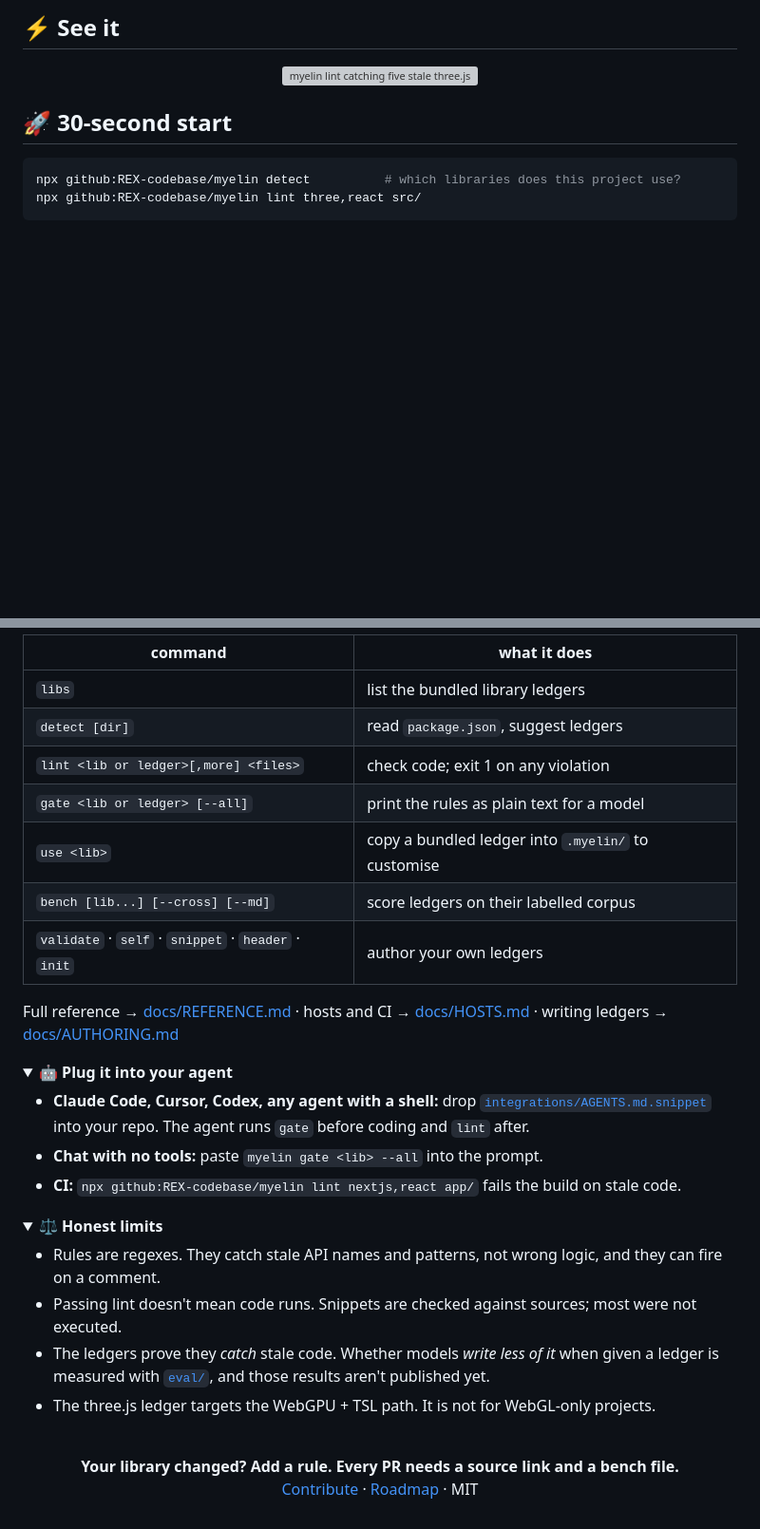
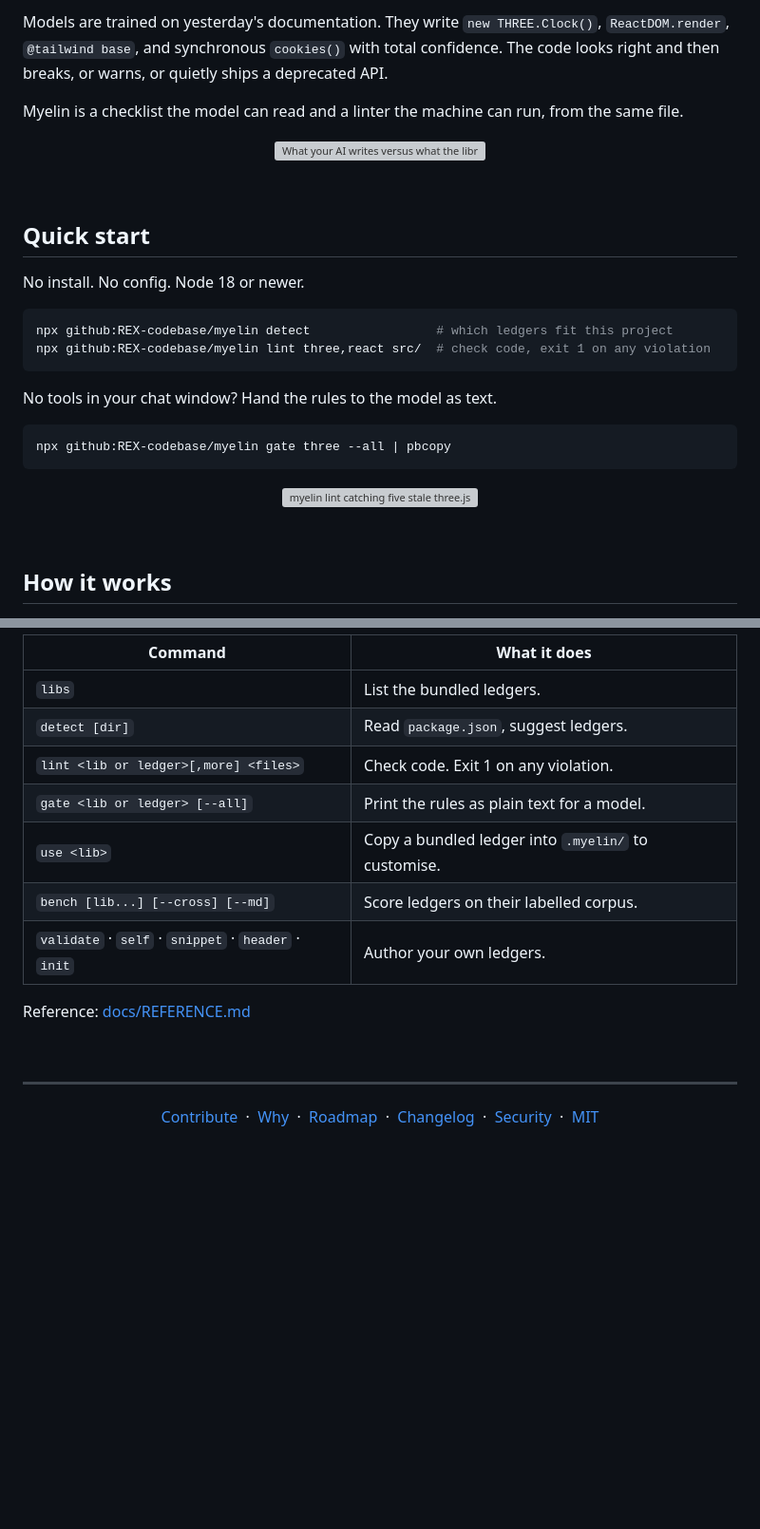
Before and after one commit to REX-codebase/myelin, a Markdown page: README.md, 2 parts joined by grey strips. Shown at 95% size. GitHub-like rendering; folded sections open; blank space fills up the shorter version; grey boxes are pictures that could not be loaded.

Commit message:
Redesign README: cleaner layout, sharper constraints section (#1)
Claude-Session: https://claude.ai/code/session_01M64hHD7c26jnLb4JmEtgKv

Co-authored-by: Claude <noreply@anthropic.com>

````diff
--- a/README.md
+++ b/README.md
@@ -17,12 +28,30 @@
 
-## ⚡ See it
+Models are trained on yesterday's documentation. They write `new THREE.Clock()`, `ReactDOM.render`, `@tailwind base`, and synchronous `cookies()` with total confidence. The code looks right and then breaks, or warns, or quietly ships a deprecated API.
+
+Myelin is a checklist the model can read and a linter the machine can run, from the same file.
+
+<p align="center"><img src="assets/compare.svg" alt="What your AI writes versus what the library expects now" width="100%"></p>
+
+<br>
+
+## Quick start
+
+No install. No config. Node 18 or newer.
+
+```bash
+npx github:REX-codebase/myelin detect                 # which ledgers fit this project
+npx github:REX-codebase/myelin lint three,react src/  # check code, exit 1 on any violation
+```
+
+No tools in your chat window? Hand the rules to the model as text.
+
+```bash
+npx github:REX-codebase/myelin gate three --all | pbcopy
+```
 
 <p align="center"><img src="assets/demo.svg" alt="myelin lint catching five stale three.js APIs, then passing clean" width="100%"></p>
 
-## 🚀 30-second start
+<br>
 
-```bash
-npx github:REX-codebase/myelin detect          # which libraries does this project use?
-npx github:REX-codebase/myelin lint three,react src/
-```
+## How it works
 
@@ -83,37 +161,26 @@ $$
 
-| command | what it does |
+| Command | What it does |
 |---|---|
-| `libs` | list the bundled library ledgers |
-| `detect [dir]` | read `package.json`, suggest ledgers |
-| `lint <lib or ledger>[,more] <files>` | check code; exit 1 on any violation |
-| `gate <lib or ledger> [--all]` | print the rules as plain text for a model |
-| `use <lib>` | copy a bundled ledger into `.myelin/` to customise |
-| `bench [lib...] [--cross] [--md]` | score ledgers on their labelled corpus |
-| `validate` · `self` · `snippet` · `header` · `init` | author your own ledgers |
+| `libs` | List the bundled ledgers. |
+| `detect [dir]` | Read `package.json`, suggest ledgers. |
+| `lint <lib or ledger>[,more] <files>` | Check code. Exit 1 on any violation. |
+| `gate <lib or ledger> [--all]` | Print the rules as plain text for a model. |
+| `use <lib>` | Copy a bundled ledger into `.myelin/` to customise. |
+| `bench [lib...] [--cross] [--md]` | Score ledgers on their labelled corpus. |
+| `validate` · `self` · `snippet` · `header` · `init` | Author your own ledgers. |
 
-Full reference → [docs/REFERENCE.md](docs/REFERENCE.md) · hosts and CI → [docs/HOSTS.md](docs/HOSTS.md) · writing ledgers → [docs/AUTHORING.md](docs/AUTHORING.md)
-</details>
-
-<details>
-<summary><b>🤖 Plug it into your agent</b></summary>
-
-- **Claude Code, Cursor, Codex, any agent with a shell:** drop [`integrations/AGENTS.md.snippet`](integrations/AGENTS.md.snippet) into your repo. The agent runs `gate` before coding and `lint` after.
-- **Chat with no tools:** paste `myelin gate <lib> --all` into the prompt.
-- **CI:** `npx github:REX-codebase/myelin lint nextjs,react app/` fails the build on stale code.
-</details>
-
-<details>
-<summary><b>⚖️ Honest limits</b></summary>
-
-- Rules are regexes. They catch stale API names and patterns, not wrong logic, and they can fire on a comment.
-- Passing lint doesn't mean code runs. Snippets are checked against sources; most were not executed.
-- The ledgers prove they *catch* stale code. Whether models *write less of it* when given a ledger is measured with [`eval/`](eval/README.md), and those results aren't published yet.
-- The three.js ledger targets the WebGPU + TSL path. It is not for WebGL-only projects.
+Reference: [docs/REFERENCE.md](docs/REFERENCE.md)
 </details>
 
 <br>
 
+---
+
 <p align="center">
-  <b>Your library changed? Add a rule. Every PR needs a source link and a bench file.</b><br>
-  <a href="CONTRIBUTING.md">Contribute</a> · <a href="docs/ROADMAP.md">Roadmap</a> · MIT
+  <a href="CONTRIBUTING.md">Contribute</a> &nbsp;·&nbsp;
+  <a href="docs/WHY.md">Why</a> &nbsp;·&nbsp;
+  <a href="docs/ROADMAP.md">Roadmap</a> &nbsp;·&nbsp;
+  <a href="CHANGELOG.md">Changelog</a> &nbsp;·&nbsp;
+  <a href="SECURITY.md">Security</a> &nbsp;·&nbsp;
+  <a href="LICENSE">MIT</a>
 </p>
````
Also changed, not shown: other parts of README.md (+105 -45 lines).
